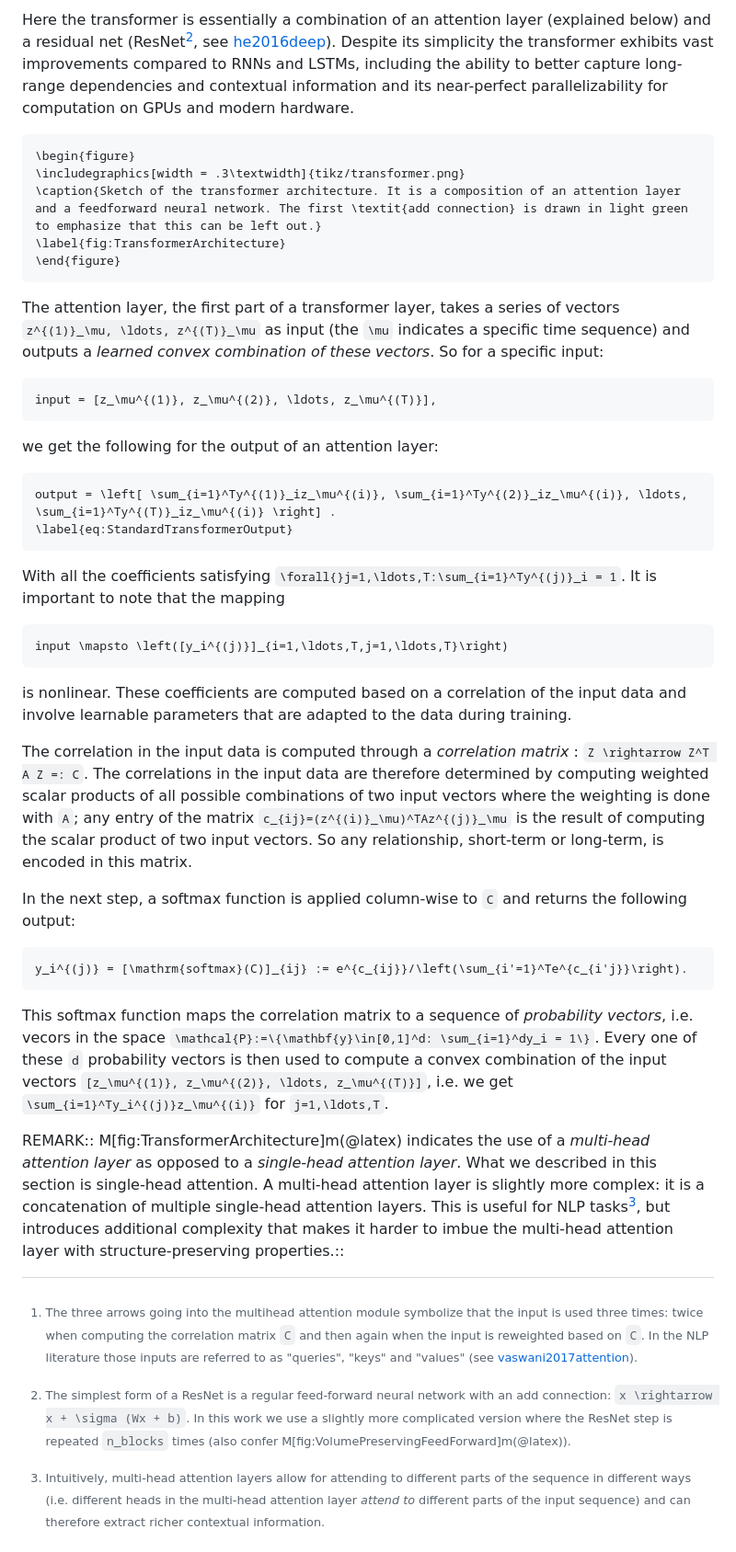
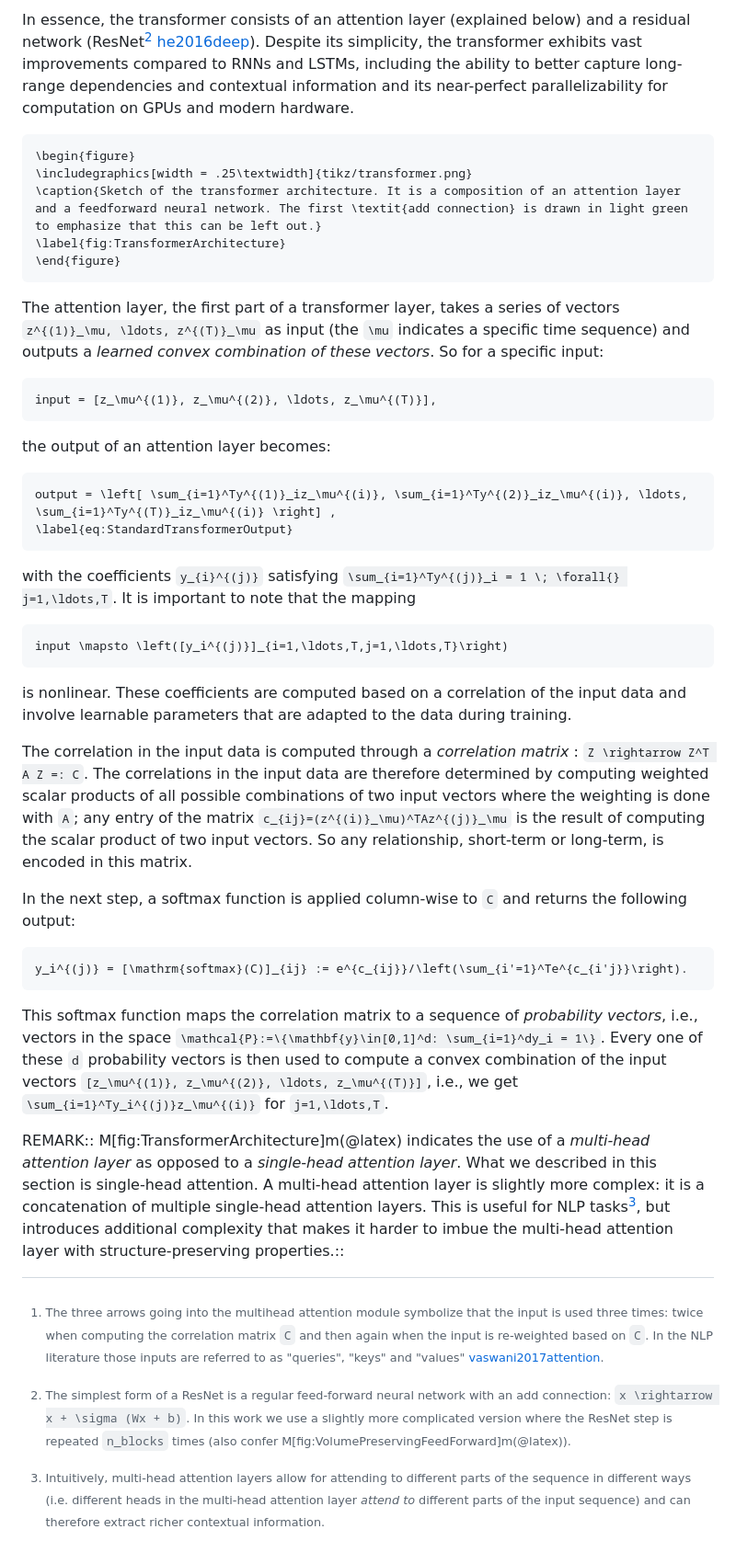
Before and after one commit to benedict-96/Cemracs2023, a Markdown page: paper/src/transformer.md, the part around the change printed below. Shown: that part at 92% size. GitHub-like rendering.

Commit message:
Revise Section 2 on Transformers.

````diff
--- a/paper/src/transformer.md
+++ b/paper/src/transformer.md
@@ -4,15 +4,13 @@ The transformer architecture [vaswani2017attention](@cite) was originally motiva
 
-[^1]: The three arrows going into the multihead attention module symbolize that the input is used three times: twice when computing the correlation matrix ``C`` and then again when the input is reweighted based on ``C``. In the NLP literature those inputs are referred to as "queries", "keys" and "values" (see [vaswani2017attention](@cite)).
+[^1]: The three arrows going into the multihead attention module symbolize that the input is used three times: twice when computing the correlation matrix ``C`` and then again when the input is re-weighted based on ``C``. In the NLP literature those inputs are referred to as "queries", "keys" and "values" [vaswani2017attention](@cite).
 
-Here the transformer is essentially a combination of an attention layer (explained below) and a residual net (ResNet[^2], see [he2016deep](@cite)). Despite its simplicity the transformer exhibits vast improvements compared to RNNs and LSTMs, including the ability to better capture long-range dependencies and contextual information and its near-perfect parallelizability for computation on GPUs and modern hardware.
+In essence, the transformer consists of an attention layer (explained below) and a residual network (ResNet[^2] [he2016deep](@cite)). Despite its simplicity, the transformer exhibits vast improvements compared to RNNs and LSTMs, including the ability to better capture long-range dependencies and contextual information and its near-perfect parallelizability for computation on GPUs and modern hardware.
 
 [^2]: The simplest form of a ResNet is a regular feed-forward neural network with an add connection: ``x \rightarrow x + \sigma (Wx + b)``. In this work we use a slightly more complicated version where the ResNet step is repeated `n_blocks` times (also confer M[fig:VolumePreservingFeedForward]m(@latex)).
 
-
-
 ```@raw latex
 \begin{figure}
-\includegraphics[width = .3\textwidth]{tikz/transformer.png}
+\includegraphics[width = .25\textwidth]{tikz/transformer.png}
 \caption{Sketch of the transformer architecture. It is a composition of an attention layer and a feedforward neural network. The first \textit{add connection} is drawn in light green to emphasize that this can be left out.}
 \label{fig:TransformerArchitecture}
 \end{figure}
@@ -22,19 +20,15 @@ The attention layer, the first part of a transformer layer, takes a series of ve
 ```math
 input = [z_\mu^{(1)}, z_\mu^{(2)}, \ldots, z_\mu^{(T)}],
 ```
-
-we get the following for the output of an attention layer:
+the output of an attention layer becomes:
 ```math
-output = \left[ \sum_{i=1}^Ty^{(1)}_iz_\mu^{(i)}, \sum_{i=1}^Ty^{(2)}_iz_\mu^{(i)}, \ldots, \sum_{i=1}^Ty^{(T)}_iz_\mu^{(i)} \right] .
+output = \left[ \sum_{i=1}^Ty^{(1)}_iz_\mu^{(i)}, \sum_{i=1}^Ty^{(2)}_iz_\mu^{(i)}, \ldots, \sum_{i=1}^Ty^{(T)}_iz_\mu^{(i)} \right] ,
 \label{eq:StandardTransformerOutput}
 ```
-
-With all the coefficients satisfying ``\forall{}j=1,\ldots,T:\sum_{i=1}^Ty^{(j)}_i = 1``. It is important to note that the mapping
-
+with the coefficients ``y_{i}^{(j)}`` satisfying ``\sum_{i=1}^Ty^{(j)}_i = 1 \; \forall{} j=1,\ldots,T``. It is important to note that the mapping
 ```math
 input \mapsto \left([y_i^{(j)}]_{i=1,\ldots,T,j=1,\ldots,T}\right)
 ```
-
 is nonlinear. These coefficients are computed based on a correlation of the input data and involve learnable parameters that are adapted to the data during training.
 
 The correlation in the input data is computed through a *correlation matrix* : ``Z \rightarrow Z^T A Z =: C``. The correlations in the input data are therefore determined by computing weighted scalar products of all possible combinations of two input vectors where the weighting is done with ``A``; any entry of the matrix ``c_{ij}=(z^{(i)}_\mu)^TAz^{(j)}_\mu`` is the result of computing the scalar product of two input vectors. So any relationship, short-term or long-term, is encoded in this matrix.
@@ -43,7 +37,7 @@ In the next step, a softmax function is applied column-wise to ``C`` and returns
 ```math
 y_i^{(j)} = [\mathrm{softmax}(C)]_{ij} := e^{c_{ij}}/\left(\sum_{i'=1}^Te^{c_{i'j}}\right).
 ```
-This softmax function maps the correlation matrix to a sequence of *probability vectors*, i.e. vecors in the space ``\mathcal{P}:=\{\mathbf{y}\in[0,1]^d: \sum_{i=1}^dy_i = 1\}``. Every one of these ``d`` probability vectors is then used to compute a convex combination of the input vectors ``[z_\mu^{(1)}, z_\mu^{(2)}, \ldots, z_\mu^{(T)}]``, i.e. we get ``\sum_{i=1}^Ty_i^{(j)}z_\mu^{(i)}`` for ``j=1,\ldots,T``.
+This softmax function maps the correlation matrix to a sequence of *probability vectors*, i.e., vectors in the space ``\mathcal{P}:=\{\mathbf{y}\in[0,1]^d: \sum_{i=1}^dy_i = 1\}``. Every one of these ``d`` probability vectors is then used to compute a convex combination of the input vectors ``[z_\mu^{(1)}, z_\mu^{(2)}, \ldots, z_\mu^{(T)}]``, i.e., we get ``\sum_{i=1}^Ty_i^{(j)}z_\mu^{(i)}`` for ``j=1,\ldots,T``.
 
 
 REMARK::
````
Also changed, not shown: other parts of paper/src/transformer.md (+1 -1 lines).
